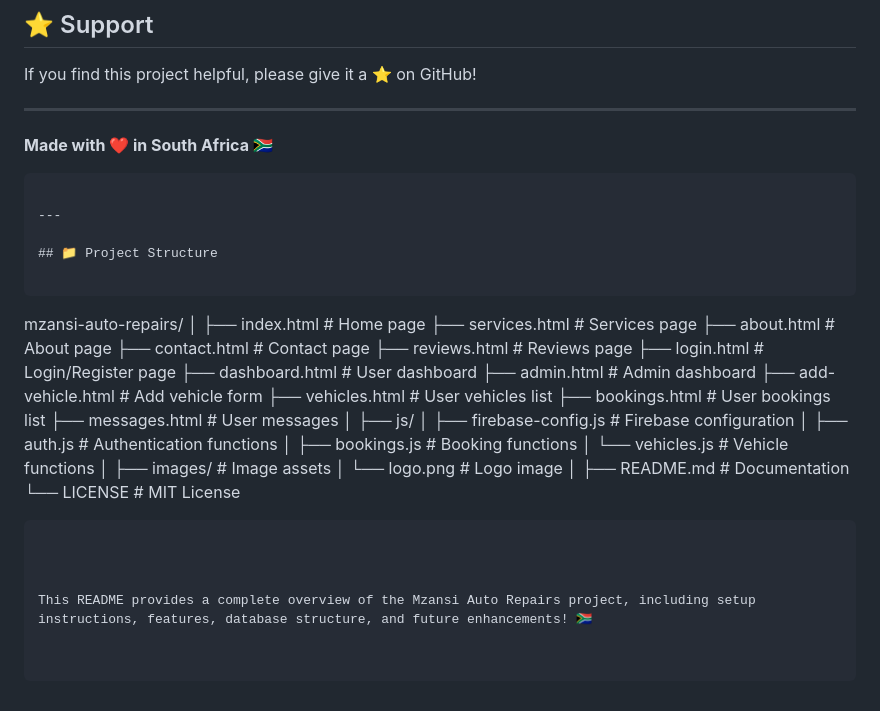
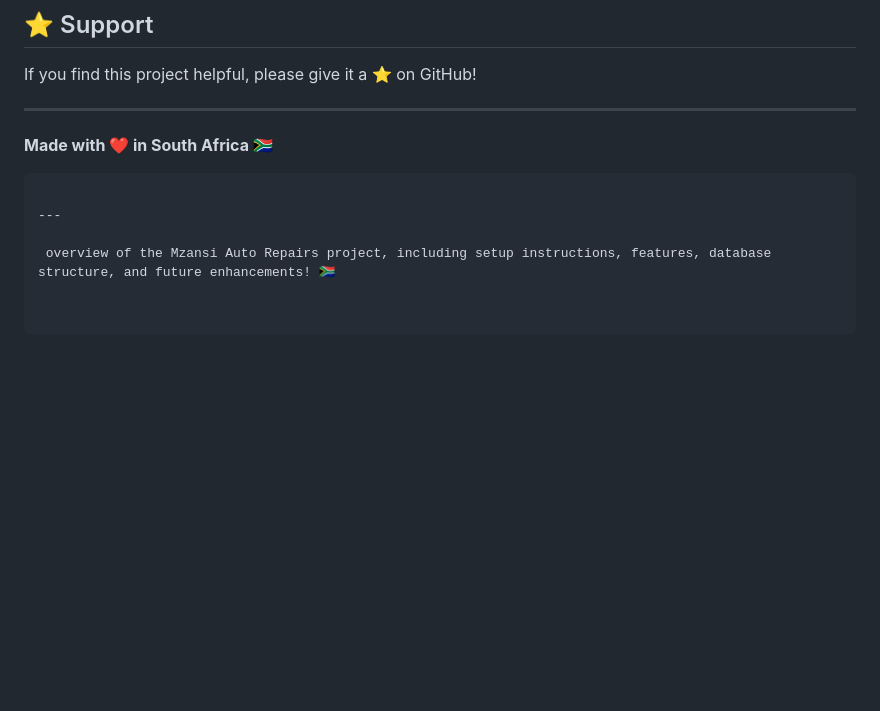
Before and after one commit to ST10221273/WIL_SEMESTER_2, a Markdown page: README.md, the part around the change. Rendered like a GitHub page; blank space fills up the shorter version.

````diff
--- a/README.md
+++ b/README.md
@@ -449,37 +449,4 @@ If you find this project helpful, please give it a ⭐ on GitHub!
 
 ---
 
-## 📁 Project Structure
-
-```
-mzansi-auto-repairs/
-│
-├── index.html                 # Home page
-├── services.html              # Services page
-├── about.html                 # About page
-├── contact.html               # Contact page
-├── reviews.html               # Reviews page
-├── login.html                 # Login/Register page
-├── dashboard.html             # User dashboard
-├── admin.html                 # Admin dashboard
-├── add-vehicle.html           # Add vehicle form
-├── vehicles.html              # User vehicles list
-├── bookings.html              # User bookings list
-├── messages.html              # User messages
-│
-├── js/
-│   ├── firebase-config.js     # Firebase configuration
-│   ├── auth.js               # Authentication functions
-│   ├── bookings.js           # Booking functions
-│   └── vehicles.js           # Vehicle functions
-│
-├── images/                    # Image assets
-│   └── logo.png              # Logo image
-│
-├── README.md                  # Documentation
-└── LICENSE                    # MIT License
-```
-
-
-
-This README provides a complete overview of the Mzansi Auto Repairs project, including setup instructions, features, database structure, and future enhancements! 🇿🇦
+ overview of the Mzansi Auto Repairs project, including setup instructions, features, database structure, and future enhancements! 🇿🇦
````
